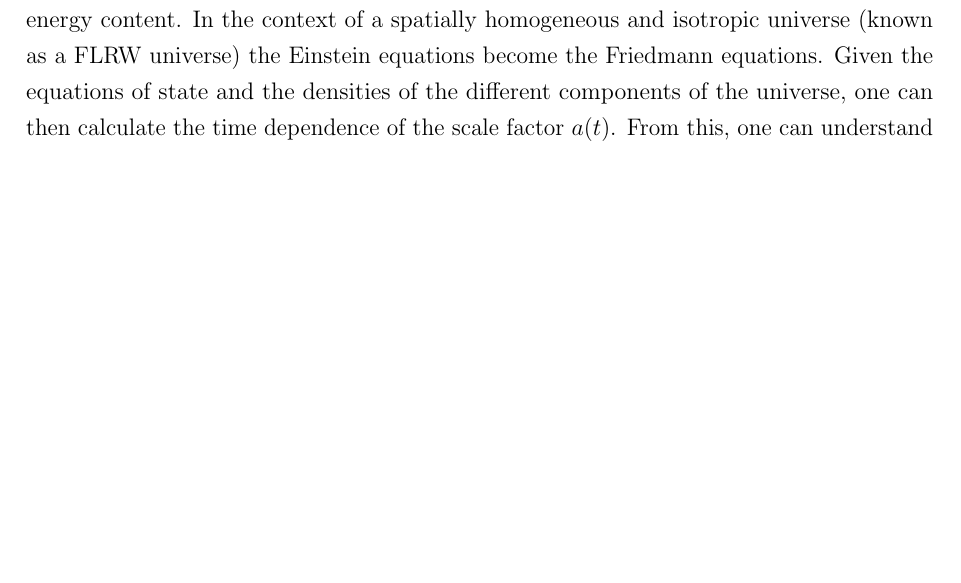
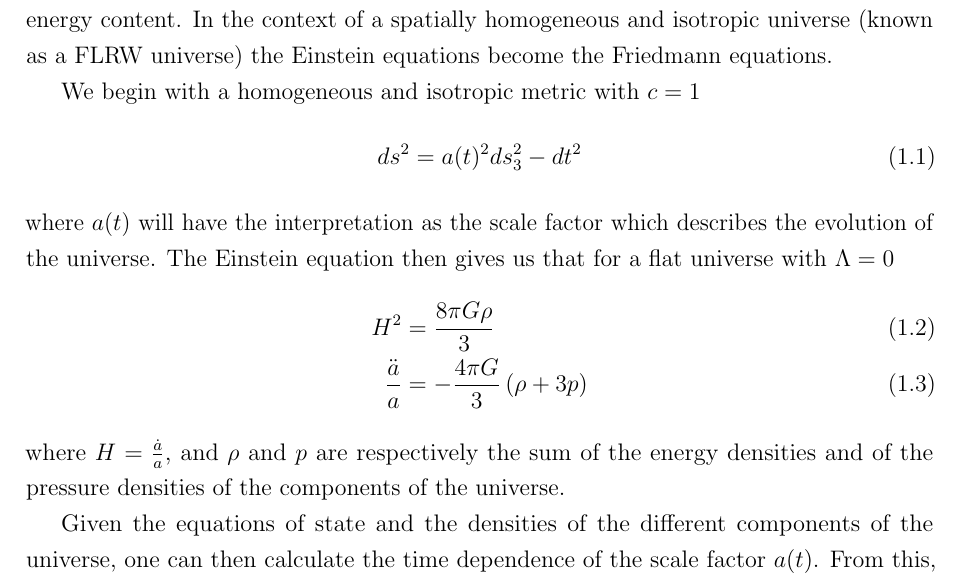
Before and after one commit to pc559/thesis, a LaTeX thesis (thesis.tex, which reads intro_chapter.tex): part of page 23 of 140, cut so that both start at the same text, the shorter picture padded with empty space. Compiled offline with pdfLaTeX; a missing bibliography style is replaced by a similar one.

Commit message:
Friedmann

```diff
--- a/intro_chapter.tex
+++ b/intro_chapter.tex
@@ -8,6 +8,24 @@
     In the context of a spatially homogeneous and isotropic universe
     (known as a FLRW universe)
     the Einstein equations become the Friedmann equations.
+
+
+    We begin with a homogeneous and isotropic metric with $c=1$
+    \begin{align}
+        ds^2 = a(t)^2 ds_3^2 - dt^2
+    \end{align}
+    where $a(t)$ will have the interpretation as the scale factor
+    which describes the evolution of the universe.
+    The Einstein equation then gives us that
+    for a flat universe with $\Lambda=0$
+    \begin{align}
+        H^2 &= \frac{8\pi G \rho}{3}\\
+        \frac{\ddot{a}}{a} &= -\frac{4\pi G}{3}\left(\rho+3p\right)
+    \end{align}
+    where $H=\frac{\dot{a}}{a}$, and $\rho$ and $p$ are respectively the sum of the
+    energy densities and of the pressure densities of the
+    components of the universe.
+
     Given the equations of state and the densities of the different
     components of the universe, one can then calculate the time dependence of the
     scale factor $a(t)$. From this, one can understand how perturbations evolve, and understand
```
Also changed, not shown: word_counts.csv (+1 -0 lines).
